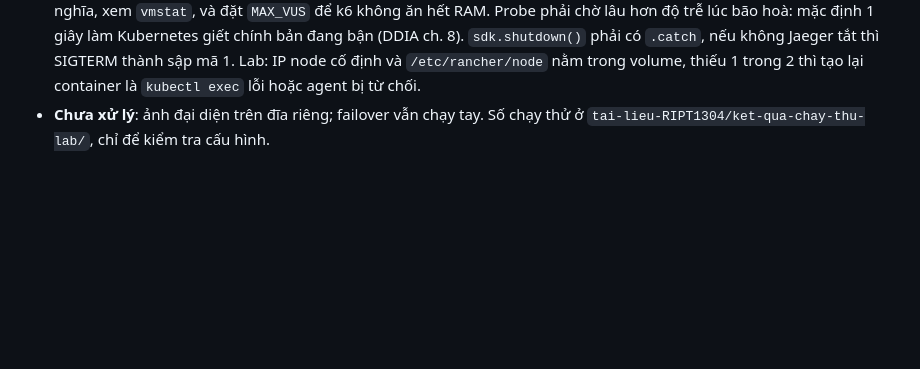
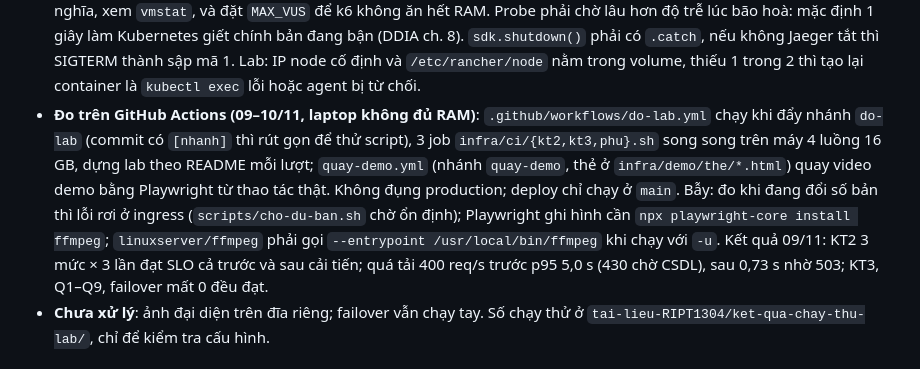
Before and after one commit to DANG-PH/hanni-server, a Markdown page: CLAUDE.md, the part around the change. GitHub-like rendering; blank space fills up the shorter version.

```diff
--- a/CLAUDE.md
+++ b/CLAUDE.md
@@ -29,6 +29,7 @@ chính thức, `kubectl` qua `infra/scripts/kubectl`, k6/ffmpeg/python đều ch
 - **Bẫy thêm**: `@nestjs/schedule` là ES module, spec phải `jest.mock`; lệnh lưu WAL phải chạy lại được (trùng nội dung là xong, ghi tệp tạm rồi đổi tên); `tang-dan` ngay sau rollout đo bản lạnh, phải làm nóng trước;
   đang swap thì số đo vô nghĩa, xem `vmstat`, và đặt `MAX_VUS` để k6 không ăn hết RAM.
   Probe phải chờ lâu hơn độ trễ lúc bão hoà: mặc định 1 giây làm Kubernetes giết chính bản đang bận (DDIA ch. 8). `sdk.shutdown()` phải có `.catch`, nếu không Jaeger tắt thì SIGTERM thành sập mã 1. Lab: IP node cố định và `/etc/rancher/node` nằm trong volume, thiếu 1 trong 2 thì tạo lại container là `kubectl exec` lỗi hoặc agent bị từ chối.
+- **Đo trên GitHub Actions (09–10/11, laptop không đủ RAM)**: `.github/workflows/do-lab.yml` chạy khi đẩy nhánh `do-lab` (commit có `[nhanh]` thì rút gọn để thử script), 3 job `infra/ci/{kt2,kt3,phu}.sh` song song trên máy 4 luồng 16 GB, dựng lab theo README mỗi lượt; `quay-demo.yml` (nhánh `quay-demo`, thẻ ở `infra/demo/the/*.html`) quay video demo bằng Playwright từ thao tác thật. Không đụng production; deploy chỉ chạy ở `main`. Bẫy: đo khi đang đổi số bản thì lỗi rơi ở ingress (`scripts/cho-du-ban.sh` chờ ổn định); Playwright ghi hình cần `npx playwright-core install ffmpeg`; `linuxserver/ffmpeg` phải gọi `--entrypoint /usr/local/bin/ffmpeg` khi chạy với `-u`. Kết quả 09/11: KT2 3 mức × 3 lần đạt SLO cả trước và sau cải tiến; quá tải 400 req/s trước p95 5,0 s (430 chờ CSDL), sau 0,73 s nhờ 503; KT3, Q1–Q9, failover mất 0 đều đạt.
 - **Chưa xử lý**: ảnh đại diện trên đĩa riêng; failover vẫn chạy tay. Số chạy thử ở `tai-lieu-RIPT1304/ket-qua-chay-thu-lab/`, chỉ để kiểm tra cấu hình.
 
 ## Dọn cơ sở dữ liệu (2026-10-28 — user: "cắt hoặc gộp các bảng thừa, logic không dùng", "check các field trong entity")
```
Also changed, not shown: infra/README.md (+15 -0 lines).
